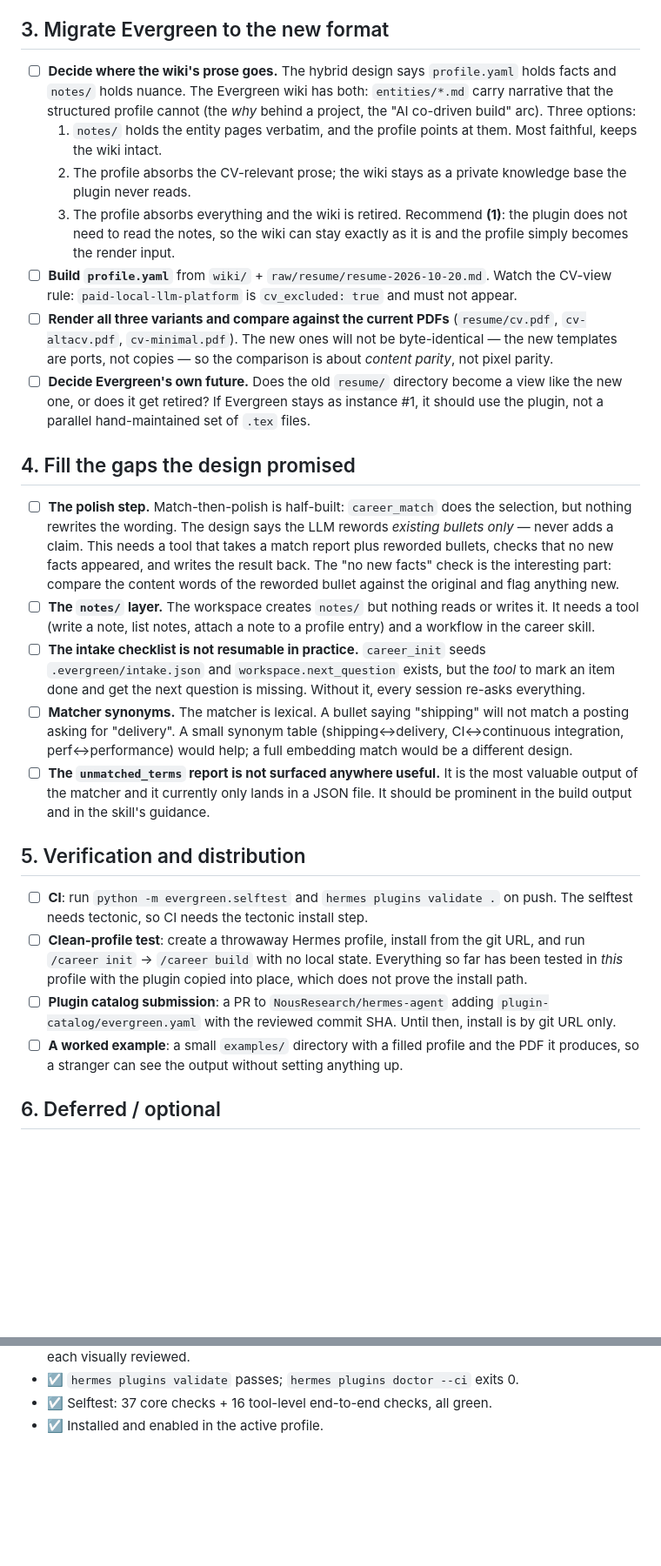
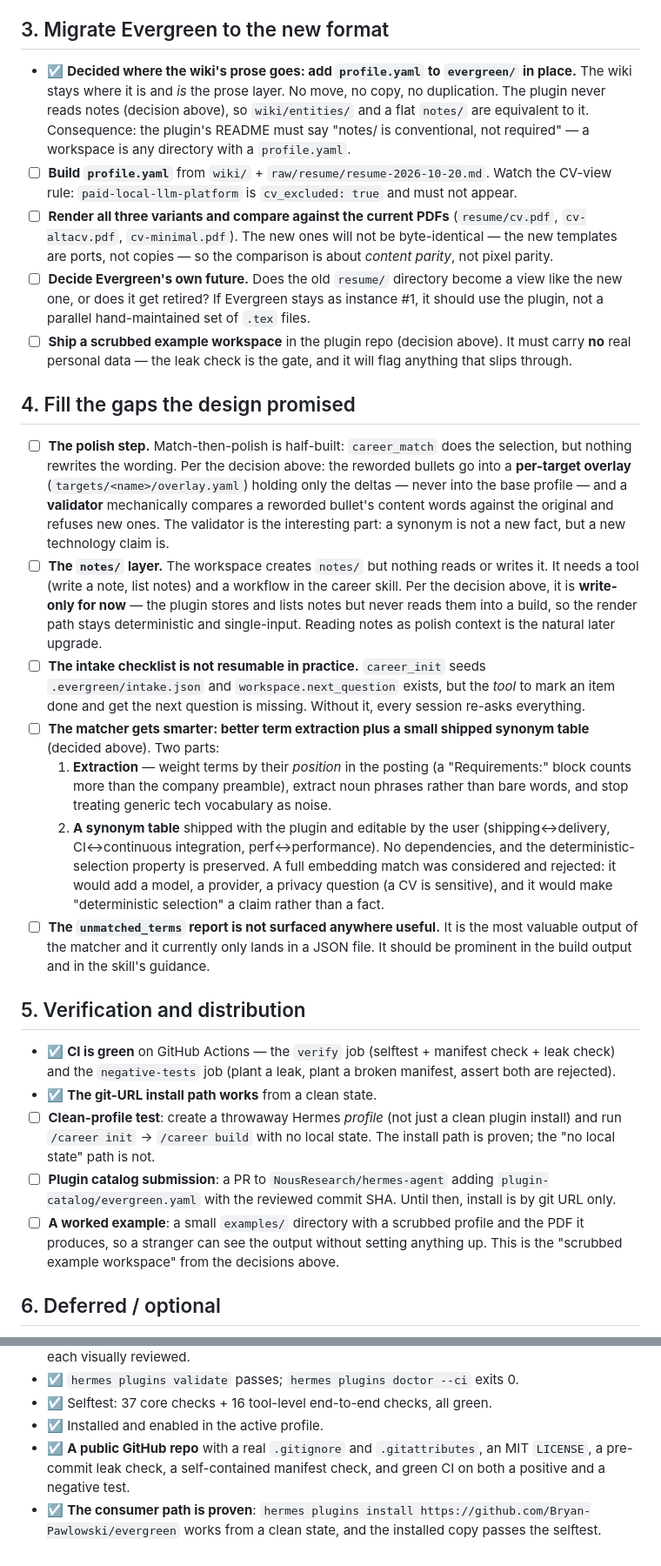
Before and after one commit to Bryan-Pawlowski/evergreen, a Markdown page: TASKS.md, 2 parts joined by grey strips. Shown at 87% size. Drawn GitHub-style; blank space fills up the shorter version.

Commit message:
Record the settled decisions in the task list
The five architectural forks are now decided, and each remaining item
names the decision it implements rather than re-litigating it.

```diff
--- a/TASKS.md
+++ b/TASKS.md
@@ -60,19 +76,13 @@ These forks were decided and are no longer open:
 
 ## 3. Migrate Evergreen to the new format
 
-- ☐ **Decide where the wiki's prose goes.** The hybrid design says
-  `profile.yaml` holds facts and `notes/` holds nuance. The Evergreen wiki
-  has both: `entities/*.md` carry narrative that the structured profile
-  cannot (the *why* behind a project, the "AI co-driven build" arc). Three
-  options:
-  1. `notes/` holds the entity pages verbatim, and the profile points at
-     them. Most faithful, keeps the wiki intact.
-  2. The profile absorbs the CV-relevant prose; the wiki stays as a
-     private knowledge base the plugin never reads.
-  3. The profile absorbs everything and the wiki is retired.
-  Recommend **(1)**: the plugin does not need to read the notes, so the
-  wiki can stay exactly as it is and the profile simply becomes the
-  render input.
+- ☑ **Decided where the wiki's prose goes: add `profile.yaml` to
+  `evergreen/` in place.** The wiki stays where it is and *is* the prose
+  layer. No move, no copy, no duplication. The plugin never reads notes
+  (decision above), so `wiki/entities/` and a flat `notes/` are equivalent
+  to it. Consequence: the plugin's README must say "notes/ is
+  conventional, not required" — a workspace is any directory with a
+  `profile.yaml`.
 - ☐ **Build `profile.yaml`** from `wiki/` + `raw/resume/resume-2026-10-20.md`.
   Watch the CV-view rule: `paid-local-llm-platform` is `cv_excluded: true`
   and must not appear.
@@ -84,28 +94,43 @@ These forks were decided and are no longer open:
   become a view like the new one, or does it get retired? If Evergreen
   stays as instance #1, it should use the plugin, not a parallel
   hand-maintained set of `.tex` files.
+- ☐ **Ship a scrubbed example workspace** in the plugin repo (decision
+  above). It must carry **no** real personal data — the leak check is the
+  gate, and it will flag anything that slips through.
 
 ## 4. Fill the gaps the design promised
 
 - ☐ **The polish step.** Match-then-polish is half-built: `career_match`
-  does the selection, but nothing rewrites the wording. The design says
-  the LLM rewords *existing bullets only* — never adds a claim. This needs
-  a tool that takes a match report plus reworded bullets, checks that no
-  new facts appeared, and writes the result back. The "no new facts"
-  check is the interesting part: compare the content words of the reworded
-  bullet against the original and flag anything new.
+  does the selection, but nothing rewrites the wording. Per the decision
+  above: the reworded bullets go into a **per-target overlay**
+  (`targets/<name>/overlay.yaml`) holding only the deltas — never into the
+  base profile — and a **validator** mechanically compares a reworded
+  bullet's content words against the original and refuses new ones. The
+  validator is the interesting part: a synonym is not a new fact, but a
+  new technology claim is.
 - ☐ **The `notes/` layer.** The workspace creates `notes/` but nothing
-  reads or writes it. It needs a tool (write a note, list notes, attach a
-  note to a profile entry) and a workflow in the career skill.
+  reads or writes it. It needs a tool (write a note, list notes) and a
+  workflow in the career skill. Per the decision above, it is **write-only
+  for now** — the plugin stores and lists notes but never reads them into
+  a build, so the render path stays deterministic and single-input. Reading
+  notes as polish context is the natural later upgrade.
 - ☐ **The intake checklist is not resumable in practice.** `career_init`
   seeds `.evergreen/intake.json` and `workspace.next_question` exists,
   but the *tool* to mark an item done and get the next question is
   missing. Without it, every session re-asks everything.
-- ☐ **Matcher synonyms.** The matcher is lexical. A bullet saying
-  "shipping" will not match a posting asking for "delivery". A small
-  synonym table (shipping↔delivery, CI↔continuous integration,
-  perf↔performance) would help; a full embedding match would be a
-  different design.
+- ☐ **The matcher gets smarter: better term extraction plus a small
+  shipped synonym table** (decided above). Two parts:
+  1. **Extraction** — weight terms by their *position* in the posting (a
+     "Requirements:" block counts more than the company preamble),
+     extract noun phrases rather than bare words, and stop treating
+     generic tech vocabulary as noise.
+  2. **A synonym table** shipped with the plugin and editable by the user
+     (shipping↔delivery, CI↔continuous integration, perf↔performance).
+     No dependencies, and the deterministic-selection property is
+     preserved. A full embedding match was considered and rejected: it
+     would add a model, a provider, a privacy question (a CV is
+     sensitive), and it would make "deterministic selection" a claim
+     rather than a fact.
 - ☐ **The `unmatched_terms` report is not surfaced anywhere useful.** It
   is the most valuable output of the matcher and it currently only lands
   in a JSON file. It should be prominent in the build output and in the
@@ -113,19 +138,21 @@ These forks were decided and are no longer open:
 
 ## 5. Verification and distribution
 
-- ☐ **CI**: run `python -m evergreen.selftest` and
-  `hermes plugins validate .` on push. The selftest needs tectonic, so CI
-  needs the tectonic install step.
-- ☐ **Clean-profile test**: create a throwaway Hermes profile, install
-  from the git URL, and run `/career init` → `/career build` with no
-  local state. Everything so far has been tested in *this* profile with
-  the plugin copied into place, which does not prove the install path.
+- ☑ **CI is green** on GitHub Actions — the `verify` job (selftest +
+  manifest check + leak check) and the `negative-tests` job (plant a
+  leak, plant a broken manifest, assert both are rejected).
+- ☑ **The git-URL install path works** from a clean state.
+- ☐ **Clean-profile test**: create a throwaway Hermes *profile* (not just
+  a clean plugin install) and run `/career init` → `/career build` with
+  no local state. The install path is proven; the "no local state" path
+  is not.
 - ☐ **Plugin catalog submission**: a PR to
   `NousResearch/hermes-agent` adding `plugin-catalog/evergreen.yaml` with
   the reviewed commit SHA. Until then, install is by git URL only.
-- ☐ **A worked example**: a small `examples/` directory with a filled
+- ☐ **A worked example**: a small `examples/` directory with a scrubbed
   profile and the PDF it produces, so a stranger can see the output
-  without setting anything up.
+  without setting anything up. This is the "scrubbed example workspace"
+  from the decisions above.
 
 ## 6. Deferred / optional
 
@@ -162,3 +189,9 @@ These forks were decided and are no longer open:
 - ☑ `hermes plugins validate` passes; `hermes plugins doctor --ci` exits 0.
 - ☑ Selftest: 37 core checks + 16 tool-level end-to-end checks, all green.
 - ☑ Installed and enabled in the active profile.
+- ☑ **A public GitHub repo** with a real `.gitignore` and `.gitattributes`,
+  an MIT `LICENSE`, a pre-commit leak check, a self-contained manifest
+  check, and green CI on both a positive and a negative test.
+- ☑ **The consumer path is proven**: `hermes plugins install
+  https://github.com/Bryan-Pawlowski/evergreen` works from a clean state,
+  and the installed copy passes the selftest.
```
Also changed, not shown: other parts of TASKS.md (+23 -7 lines).
